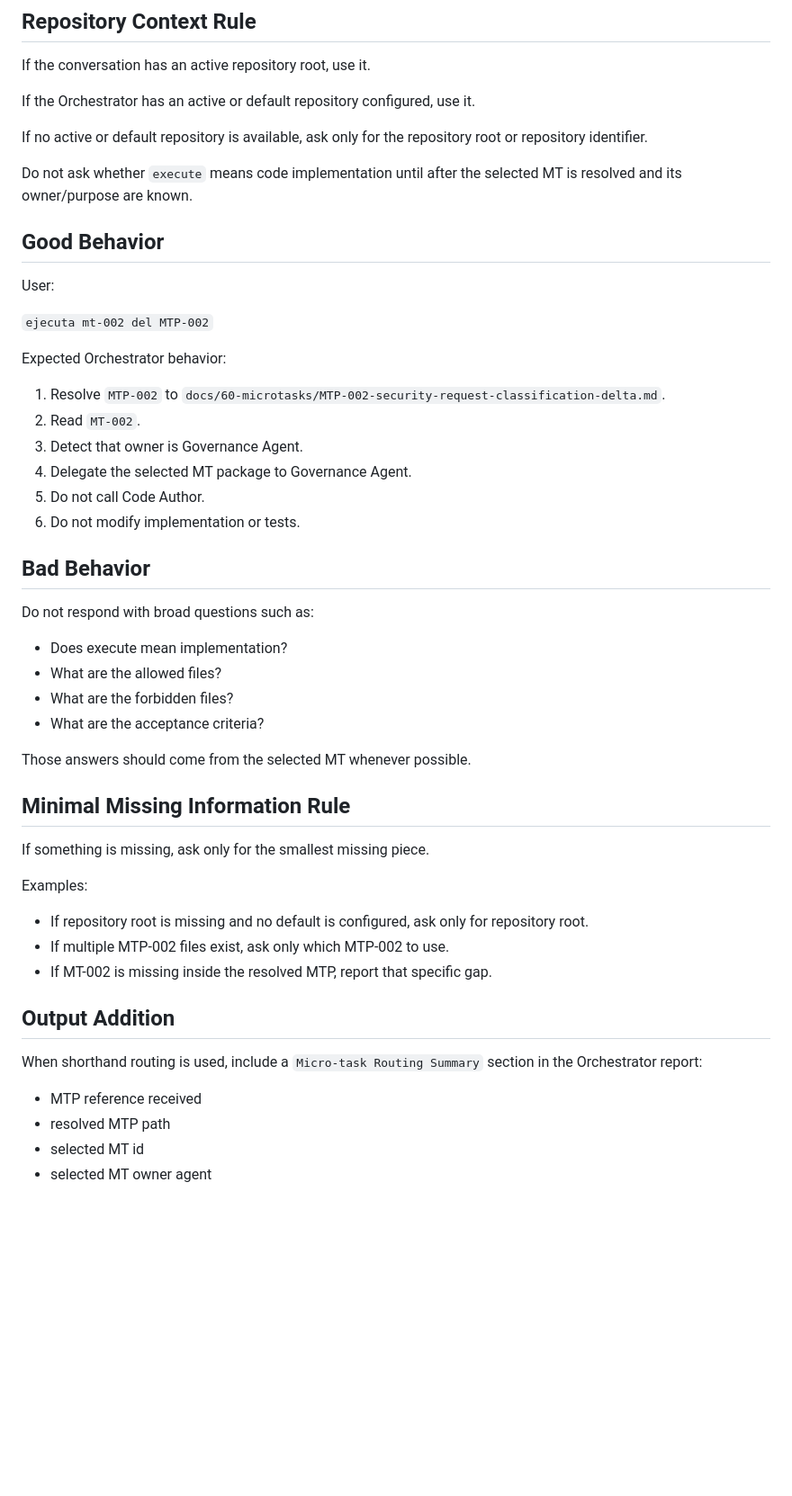
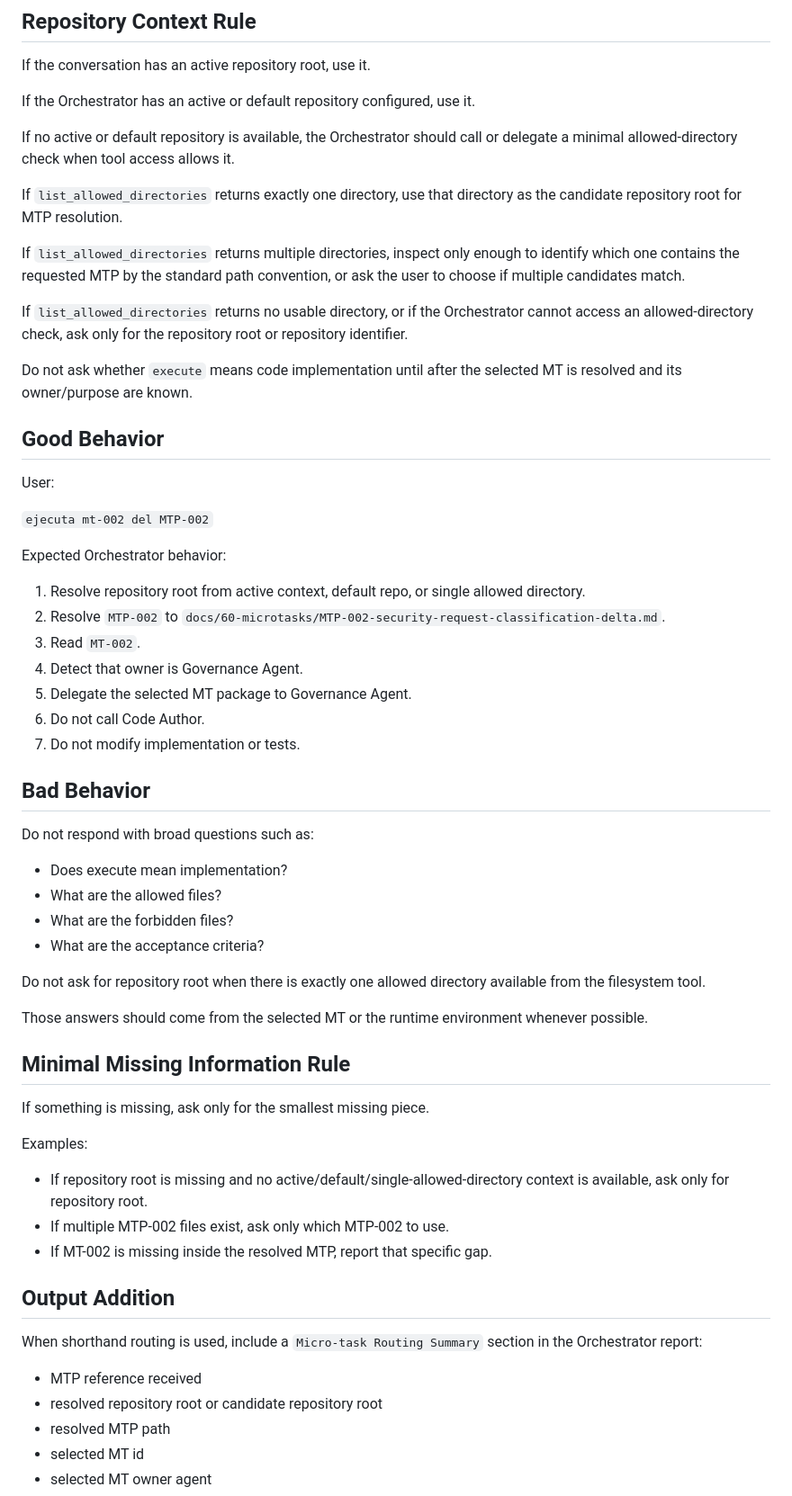
Before and after one commit to mavalenzuela22/dev-foundry-agentic-demo, a Markdown page: docs/10-agents/orchestrator-micro-task-routing-hardening.md, the part around the change. Shown at 90% size. GitHub-like rendering; blank space fills up the shorter version.

Commit message:
docs: infer repo root from single allowed directory

```diff
--- a/docs/10-agents/orchestrator-micro-task-routing-hardening.md
+++ b/docs/10-agents/orchestrator-micro-task-routing-hardening.md
@@ -46,7 +46,13 @@ If the conversation has an active repository root, use it.
 
 If the Orchestrator has an active or default repository configured, use it.
 
-If no active or default repository is available, ask only for the repository root or repository identifier.
+If no active or default repository is available, the Orchestrator should call or delegate a minimal allowed-directory check when tool access allows it.
+
+If `list_allowed_directories` returns exactly one directory, use that directory as the candidate repository root for MTP resolution.
+
+If `list_allowed_directories` returns multiple directories, inspect only enough to identify which one contains the requested MTP by the standard path convention, or ask the user to choose if multiple candidates match.
+
+If `list_allowed_directories` returns no usable directory, or if the Orchestrator cannot access an allowed-directory check, ask only for the repository root or repository identifier.
 
 Do not ask whether `execute` means code implementation until after the selected MT is resolved and its owner/purpose are known.
 
@@ -58,12 +64,13 @@ User:
 
 Expected Orchestrator behavior:
 
-1. Resolve `MTP-002` to `docs/60-microtasks/MTP-002-security-request-classification-delta.md`.
-2. Read `MT-002`.
-3. Detect that owner is Governance Agent.
-4. Delegate the selected MT package to Governance Agent.
-5. Do not call Code Author.
-6. Do not modify implementation or tests.
+1. Resolve repository root from active context, default repo, or single allowed directory.
+2. Resolve `MTP-002` to `docs/60-microtasks/MTP-002-security-request-classification-delta.md`.
+3. Read `MT-002`.
+4. Detect that owner is Governance Agent.
+5. Delegate the selected MT package to Governance Agent.
+6. Do not call Code Author.
+7. Do not modify implementation or tests.
 
 ## Bad Behavior
 
@@ -74,7 +81,9 @@ Do not respond with broad questions such as:
 - What are the forbidden files?
 - What are the acceptance criteria?
 
-Those answers should come from the selected MT whenever possible.
+Do not ask for repository root when there is exactly one allowed directory available from the filesystem tool.
+
+Those answers should come from the selected MT or the runtime environment whenever possible.
 
 ## Minimal Missing Information Rule
 
@@ -82,7 +91,7 @@ If something is missing, ask only for the smallest missing piece.
 
 Examples:
 
-- If repository root is missing and no default is configured, ask only for repository root.
+- If repository root is missing and no active/default/single-allowed-directory context is available, ask only for repository root.
 - If multiple MTP-002 files exist, ask only which MTP-002 to use.
 - If MT-002 is missing inside the resolved MTP, report that specific gap.
 
@@ -91,6 +100,7 @@ Examples:
 When shorthand routing is used, include a `Micro-task Routing Summary` section in the Orchestrator report:
 
 - MTP reference received
+- resolved repository root or candidate repository root
 - resolved MTP path
 - selected MT id
 - selected MT owner agent
```
